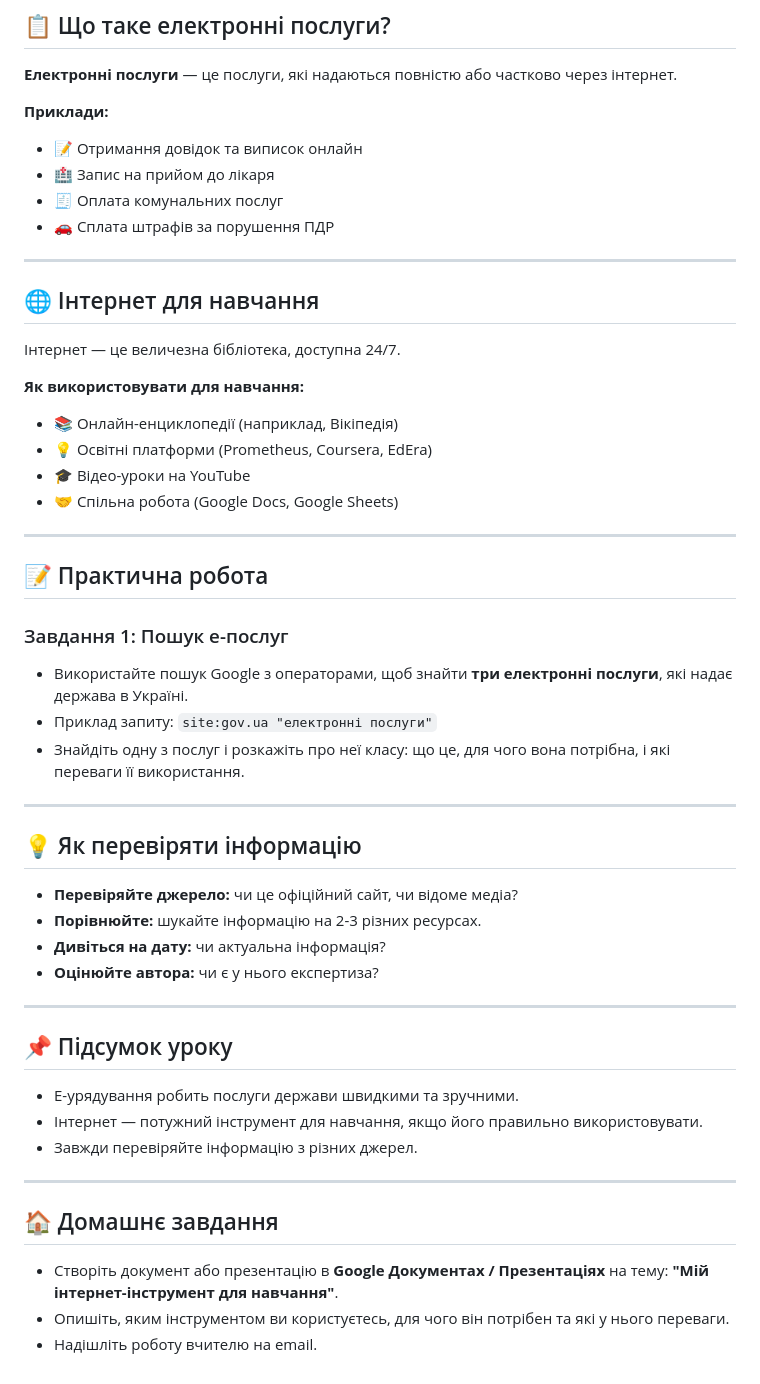
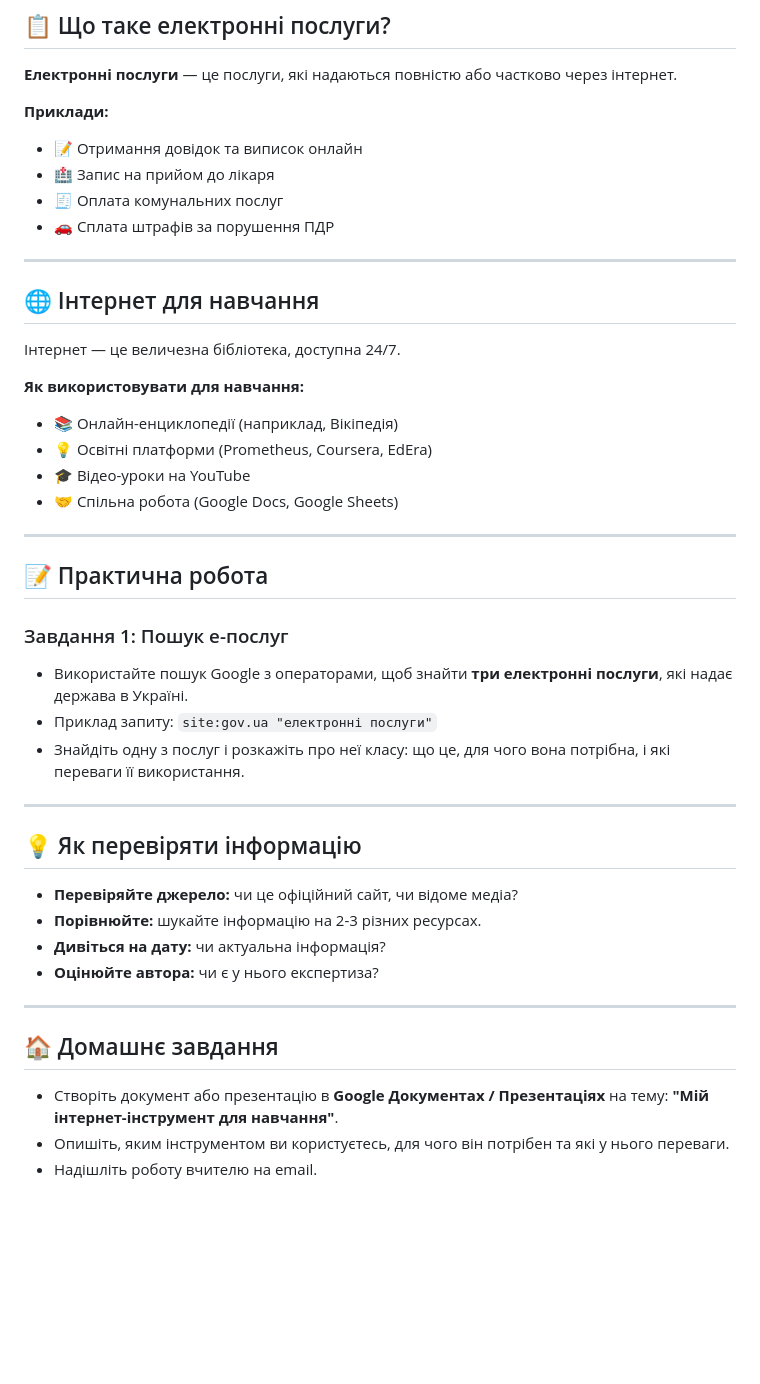
Before and after one commit to ysenko/it-lessons-materials, a Markdown page: content/7/11-egov-internet-for-studying.md, the part around the change printed below. GitHub-like rendering; blank space fills up the shorter version.

Commit message:
Improve readability, fix style, and remove irrelevant slides.

```diff
--- a/content/7/11-egov-internet-for-studying.md
+++ b/content/7/11-egov-internet-for-studying.md
@@ -93,10 +97,10 @@ header: Урок 11
 
 **Приклади:**
 
-* 📝 Отримання довідок та виписок онлайн
-* 🏥 Запис на прийом до лікаря
-* 🧾 Оплата комунальних послуг
-* 🚗 Сплата штрафів за порушення ПДР
+- 📝 Отримання довідок та виписок онлайн
+- 🏥 Запис на прийом до лікаря
+- 🧾 Оплата комунальних послуг
+- 🚗 Сплата штрафів за порушення ПДР
 
 </section>
 
@@ -110,10 +114,10 @@ header: Урок 11
 
 **Як використовувати для навчання:**
 
-* 📚 Онлайн-енциклопедії (наприклад, Вікіпедія)
-* 💡 Освітні платформи (Prometheus, Coursera, EdEra)
-* 🎓 Відео-уроки на YouTube
-* 🤝 Спільна робота (Google Docs, Google Sheets)
+- 📚 Онлайн-енциклопедії (наприклад, Вікіпедія)
+- 💡 Освітні платформи (Prometheus, Coursera, EdEra)
+- 🎓 Відео-уроки на YouTube
+- 🤝 Спільна робота (Google Docs, Google Sheets)
 
 </section>
 
@@ -123,9 +127,9 @@ header: Урок 11
 
 ### Завдання 1: Пошук е-послуг
 
-* Використайте пошук Google з операторами, щоб знайти **три електронні послуги**, які надає держава в Україні.
-* Приклад запиту: `site:gov.ua "електронні послуги"`
-* Знайдіть одну з послуг і розкажіть про неї класу: що це, для чого вона потрібна, і які переваги її використання.
+- Використайте пошук Google з операторами, щоб знайти **три електронні послуги**, які надає держава в Україні.
+- Приклад запиту: `site:gov.ua "електронні послуги"`
+- Знайдіть одну з послуг і розкажіть про неї класу: що це, для чого вона потрібна, і які переваги її використання.
 
 ---
 
@@ -138,16 +142,8 @@ header: Урок 11
 
 ---
 
-## 📌 Підсумок уроку
-
-- Е-урядування робить послуги держави швидкими та зручними.
-- Інтернет — потужний інструмент для навчання, якщо його правильно використовувати.
-- Завжди перевіряйте інформацію з різних джерел.
-
----
-
 ## 🏠 Домашнє завдання
 
-* Створіть документ або презентацію в **Google Документах / Презентаціях** на тему: **"Мій інтернет-інструмент для навчання"**.
-* Опишіть, яким інструментом ви користуєтесь, для чого він потрібен та які у нього переваги.
-* Надішліть роботу вчителю на email.
+- Створіть документ або презентацію в **Google Документах / Презентаціях** на тему: **"Мій інтернет-інструмент для навчання"**.
+- Опишіть, яким інструментом ви користуєтесь, для чого він потрібен та які у нього переваги.
+- Надішліть роботу вчителю на email.
```
Also changed, not shown: other parts of content/7/11-egov-internet-for-studying.md (+7 -3 lines).
